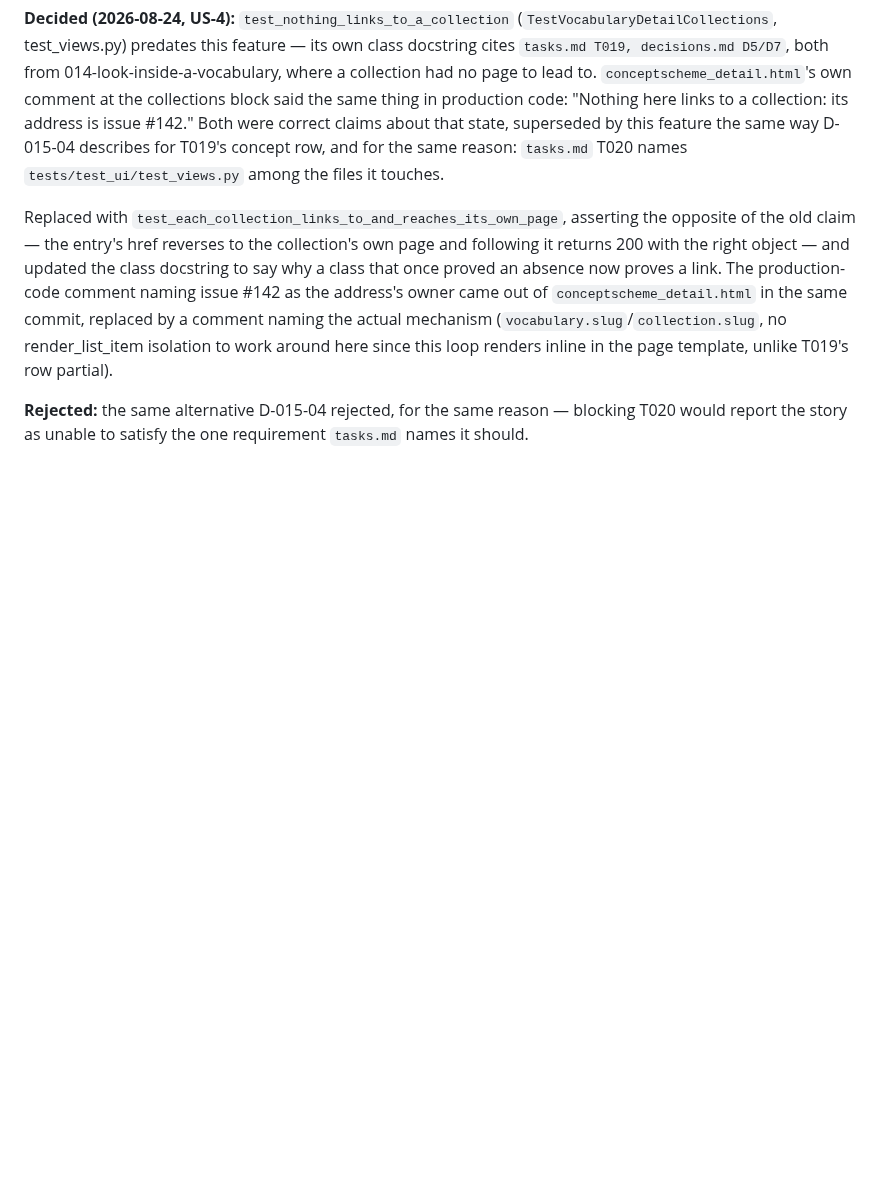
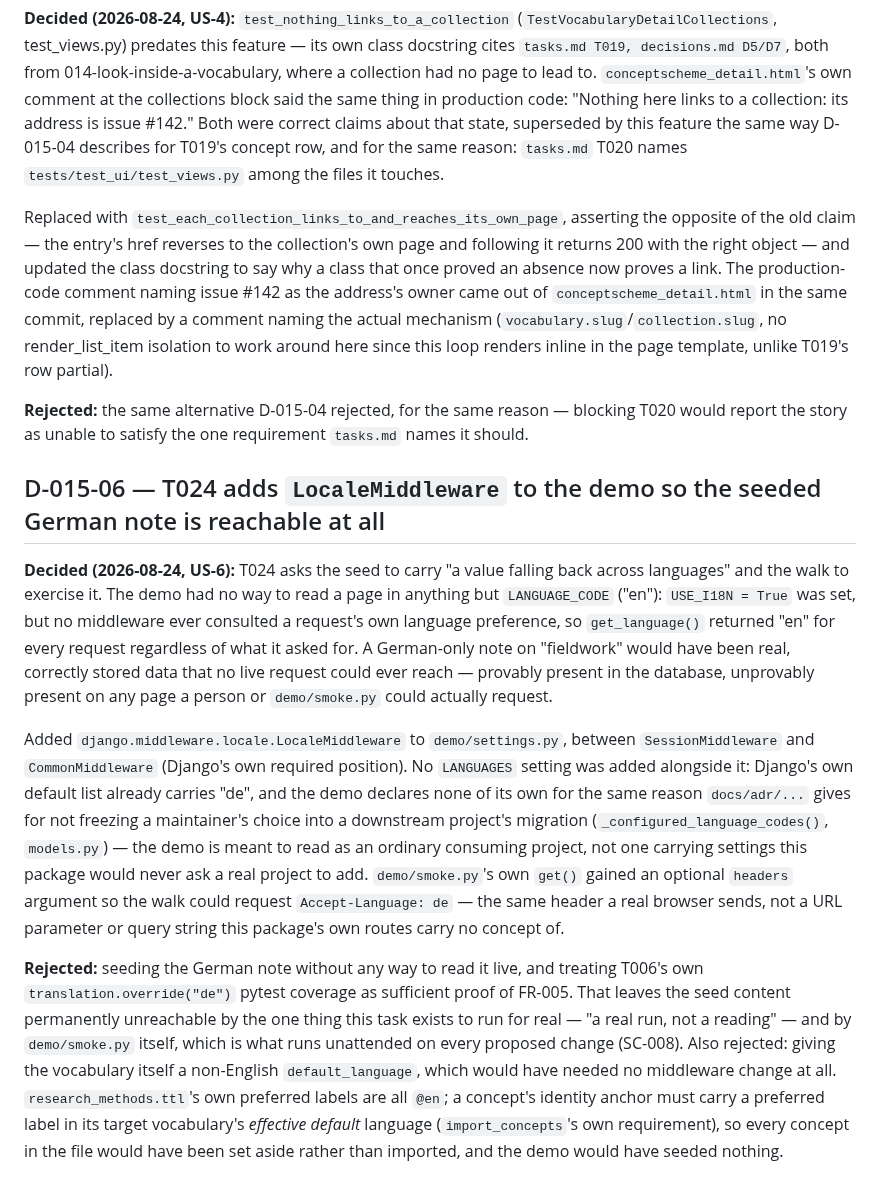
Before and after one commit to SamuelJennings/django-controlled-vocabularies, a Markdown page: specs/015-read-single-record/decisions.md, the part around the change. Rendered like a GitHub page; blank space fills up the shorter version.

Commit message:
T024: record why the demo needed LocaleMiddleware
A German-only note is real, correctly stored data that no live request could
reach without something in the demo consulting a request's own language
preference — worth a mini-ADR since it is the one non-obvious choice in this
task, and the two alternatives considered (skipping live coverage, giving the
vocabulary a non-English default) were both worse.

```diff
--- a/specs/015-read-single-record/decisions.md
+++ b/specs/015-read-single-record/decisions.md
@@ -224,3 +224,34 @@ partial).
 
 **Rejected:** the same alternative D-015-04 rejected, for the same reason — blocking T020 would
 report the story as unable to satisfy the one requirement `tasks.md` names it should.
+
+## D-015-06 — T024 adds `LocaleMiddleware` to the demo so the seeded German note is reachable at all
+
+**Decided (2026-08-24, US-6):** T024 asks the seed to carry "a value falling back across
+languages" and the walk to exercise it. The demo had no way to read a page in anything but
+`LANGUAGE_CODE` ("en"): `USE_I18N = True` was set, but no middleware ever consulted a request's
+own language preference, so `get_language()` returned "en" for every request regardless of what
+it asked for. A German-only note on "fieldwork" would have been real, correctly stored data that
+no live request could ever reach — provably present in the database, unprovably present on any
+page a person or `demo/smoke.py` could actually request.
+
+Added `django.middleware.locale.LocaleMiddleware` to `demo/settings.py`, between
+`SessionMiddleware` and `CommonMiddleware` (Django's own required position). No `LANGUAGES`
+setting was added alongside it: Django's own default list already carries "de", and the demo
+declares none of its own for the same reason `docs/adr/...` gives for not freezing a maintainer's
+choice into a downstream project's migration (`_configured_language_codes()`, `models.py`) — the
+demo is meant to read as an ordinary consuming project, not one carrying settings this package
+would never ask a real project to add. `demo/smoke.py`'s own `get()` gained an optional `headers`
+argument so the walk could request `Accept-Language: de` — the same header a real browser sends,
+not a URL parameter or query string this package's own routes carry no concept of.
+
+**Rejected:** seeding the German note without any way to read it live, and treating T006's own
+`translation.override("de")` pytest coverage as sufficient proof of FR-005. That leaves the
+seed content permanently unreachable by the one thing this task exists to run for real — "a real
+run, not a reading" — and by `demo/smoke.py` itself, which is what runs unattended on every
+proposed change (SC-008). Also rejected: giving the vocabulary itself a non-English
+`default_language`, which would have needed no middleware change at all. `research_methods.ttl`'s
+own preferred labels are all `@en`; a concept's identity anchor must carry a preferred label in
+its target vocabulary's *effective default* language (`import_concepts`'s own requirement), so
+every concept in the file would have been set aside rather than imported, and the demo would have
+seeded nothing.
```
